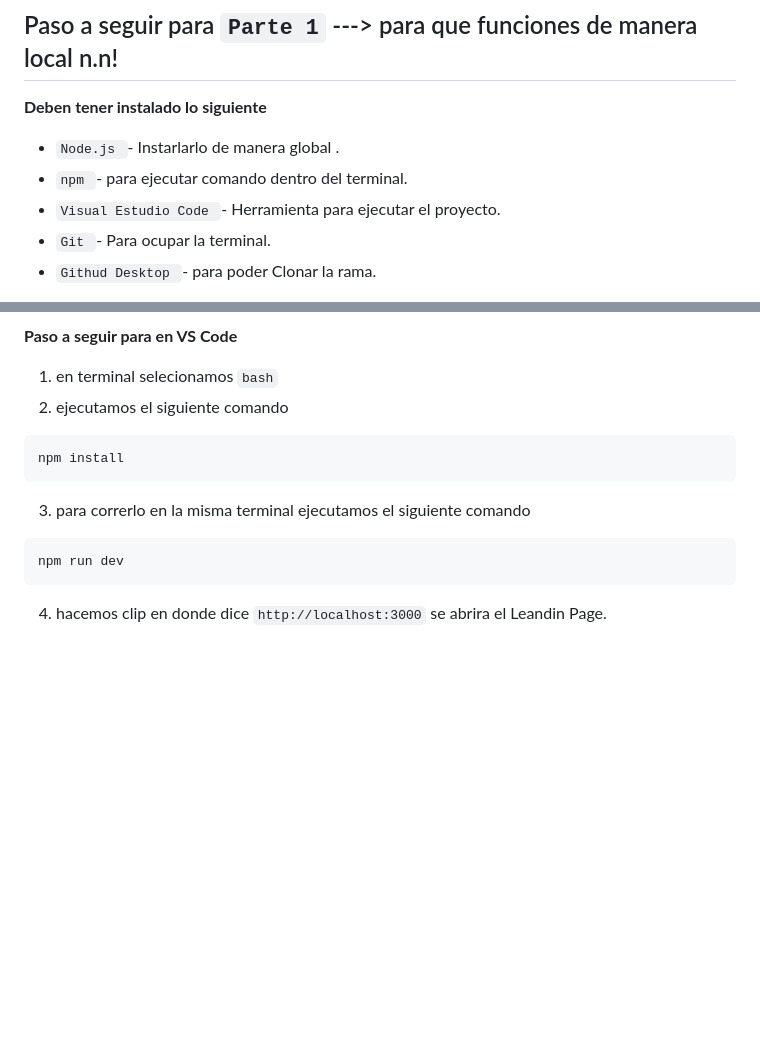
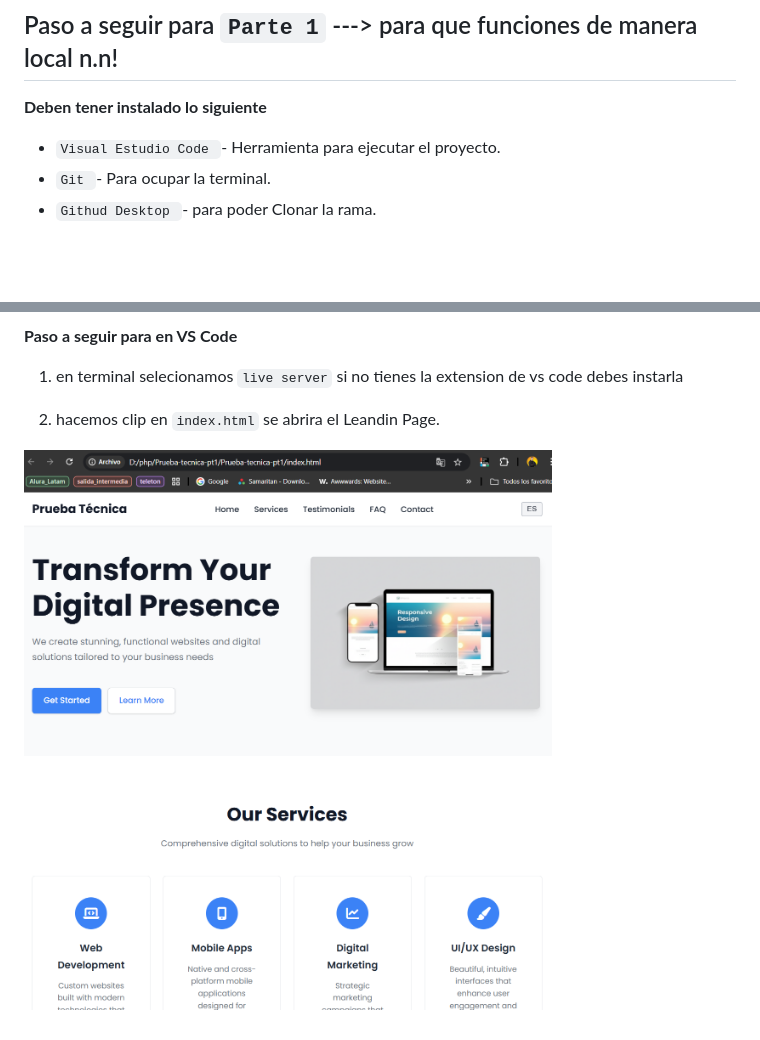
Before and after one commit to Exequiel-Alvarado/Prueba-tecnica-pt1, a Markdown page: README.md, 2 parts joined by grey strips. GitHub-like rendering; pictures changed too: assets/image-4.png (added); blank space fills up the shorter version.

Commit message:
listo
listo

````diff
--- a/README.md
+++ b/README.md
@@ -54,8 +54,8 @@ Transformar el código de la landing en la base de un theme funcional en WordPre
 **Deben tener instalado lo siguiente**
 
 
-- `Node.js `- Instarlarlo de manera global .
-- `npm `- para ejecutar comando dentro del terminal.
+
+
 - `Visual Estudio Code `- Herramienta para ejecutar el proyecto.
 - `Git `- Para ocupar la terminal.
 - `Githud Desktop `- para poder Clonar la rama.
@@ -93,13 +93,8 @@ Haz `click en Clone`.
 ![alt text](/assets/image-3.png)
 
 **Paso a seguir para en VS Code**
-1. en terminal selecionamos `bash`
-2. ejecutamos el siguiente comando
-```bash
-npm install
-```
-3. para correrlo en la misma terminal ejecutamos el siguiente comando
-```bash
-npm run dev
-```
-4. hacemos clip en donde dice `http://localhost:3000` se abrira el Leandin Page.
+1. en terminal selecionamos `live server` si no tienes la extension de vs code debes instarla
+
+2. hacemos clip en `index.html` se abrira el Leandin Page.
+
+![alt text](/assets/image-4.png)
````
